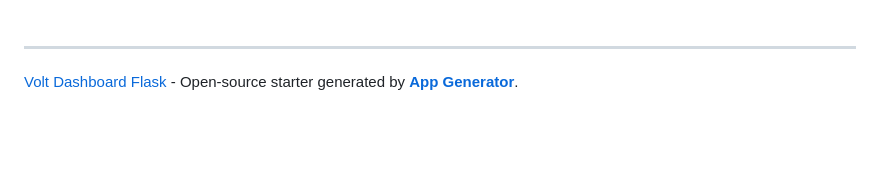
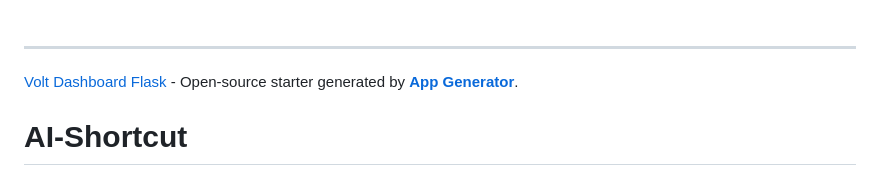
Before and after one commit to ahmadfadily/AI-Shortcut, a Markdown page: README.md, the part around the change. Drawn GitHub-style; blank space fills up the shorter version.

```diff
--- a/README.md
+++ b/README.md
@@ -228,3 +228,4 @@ Volt Pro is a premium Bootstrap 5 Admin Dashboard featuring over 800 components,
 
 ---
 [Volt Dashboard Flask](https://appseed.us/product/volt-dashboard/flask/) - Open-source starter generated by **[App Generator](https://appseed.us/generator/)**.
+# AI-Shortcut
```
